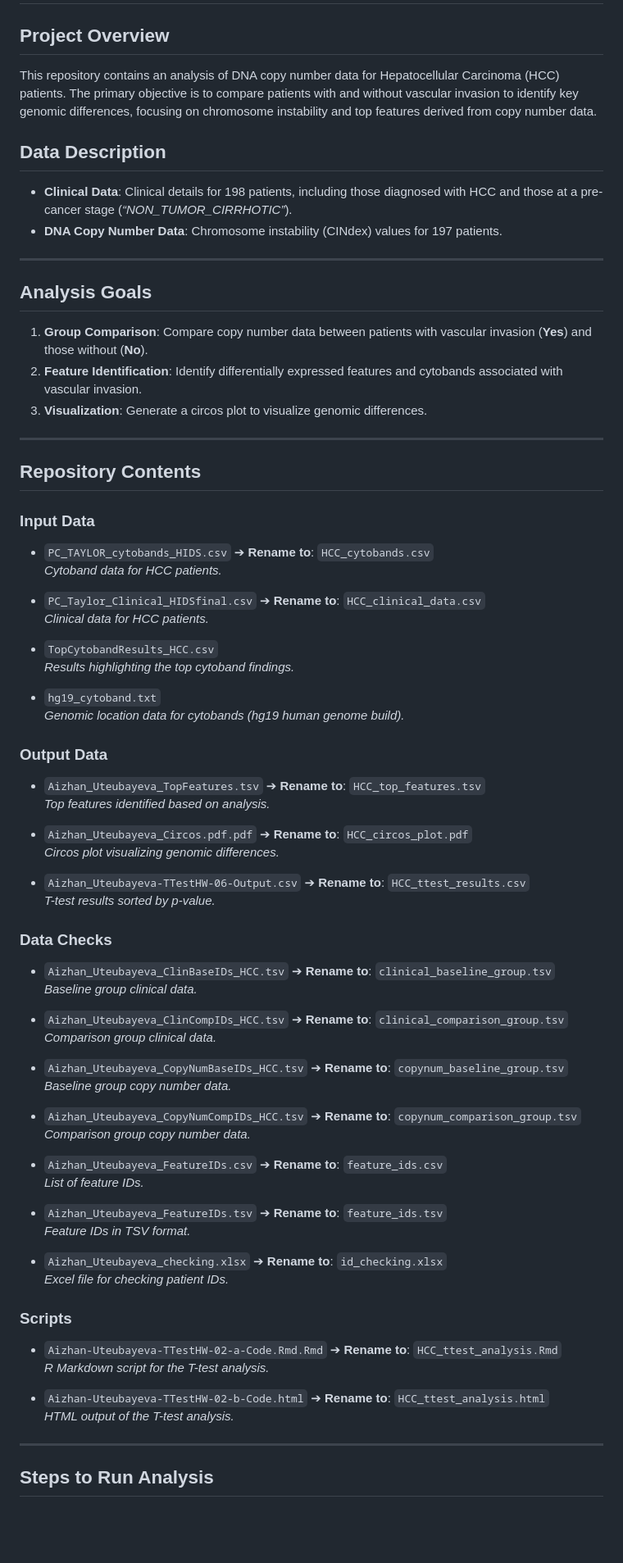
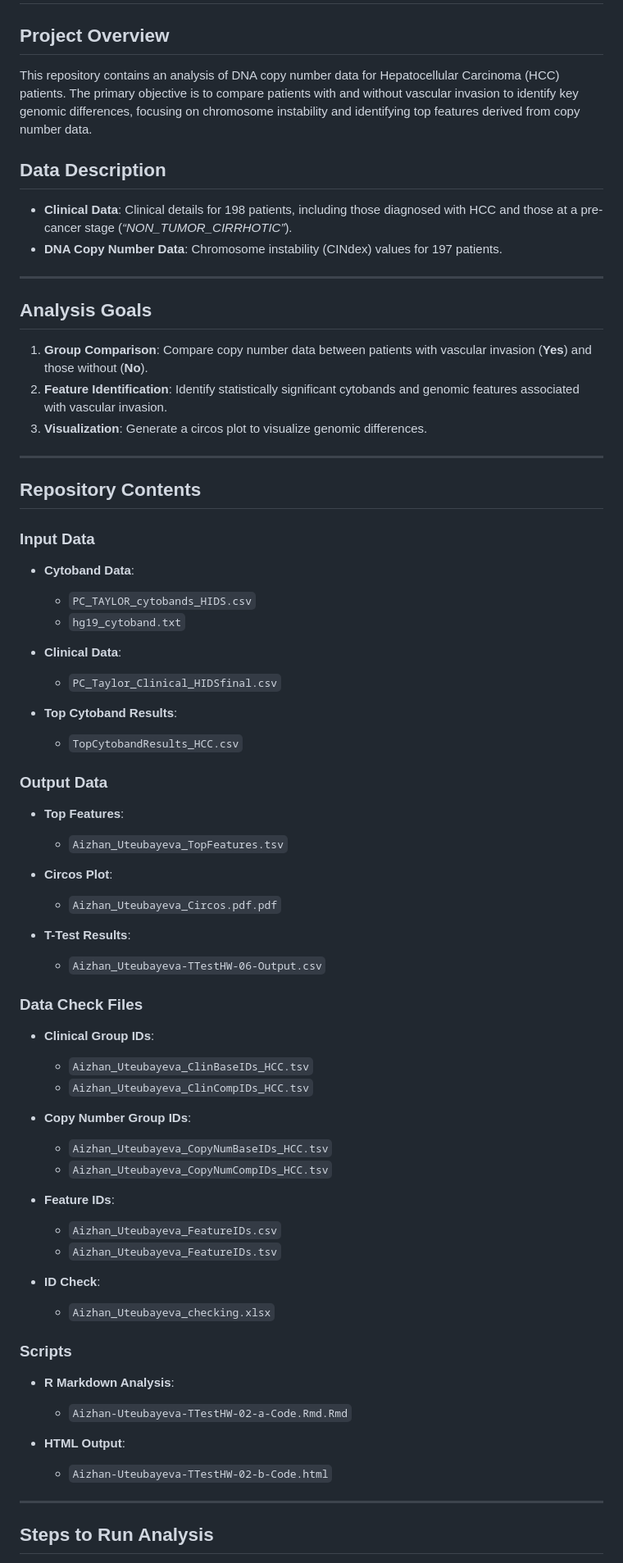
Before and after one commit to aijeanka/Hepatocellular-Carcinoma-HCC-Copy-Number-Analysis, a Markdown page: README.md, the part around one of its changes. Shown at 82% size. GitHub-like rendering; blank space fills up the shorter version.

```diff
--- a/README.md
+++ b/README.md
@@ -2,7 +2,7 @@
 
 ## **Project Overview**
 
-This repository contains an analysis of DNA copy number data for Hepatocellular Carcinoma (HCC) patients. The primary objective is to compare patients with and without vascular invasion to identify key genomic differences, focusing on chromosome instability and top features derived from copy number data.
+This repository contains an analysis of DNA copy number data for Hepatocellular Carcinoma (HCC) patients. The primary objective is to compare patients with and without vascular invasion to identify key genomic differences, focusing on chromosome instability and identifying top features derived from copy number data.
 
 ## **Data Description**
 
@@ -14,7 +14,7 @@ This repository contains an analysis of DNA copy number data for Hepatocellular
 ## **Analysis Goals**
 
 1. **Group Comparison**: Compare copy number data between patients with vascular invasion (**Yes**) and those without (**No**).
-2. **Feature Identification**: Identify differentially expressed features and cytobands associated with vascular invasion.
+2. **Feature Identification**: Identify statistically significant cytobands and genomic features associated with vascular invasion.
 3. **Visualization**: Generate a circos plot to visualize genomic differences.
 
 ---
@@ -23,59 +23,51 @@ This repository contains an analysis of DNA copy number data for Hepatocellular
 
 ### **Input Data**
 
-- `PC_TAYLOR_cytobands_HIDS.csv` ➔ **Rename to**: `HCC_cytobands.csv`
-  *Cytoband data for HCC patients.*
+- **Cytoband Data**:
+  - `PC_TAYLOR_cytobands_HIDS.csv`
+  - `hg19_cytoband.txt`
 
-- `PC_Taylor_Clinical_HIDSfinal.csv` ➔ **Rename to**: `HCC_clinical_data.csv`
-  *Clinical data for HCC patients.*
+- **Clinical Data**:
+  - `PC_Taylor_Clinical_HIDSfinal.csv`
 
-- `TopCytobandResults_HCC.csv`
-  *Results highlighting the top cytoband findings.*
-
-- `hg19_cytoband.txt`
-  *Genomic location data for cytobands (hg19 human genome build).*
+- **Top Cytoband Results**:
+  - `TopCytobandResults_HCC.csv`
 
 ### **Output Data**
 
-- `Aizhan_Uteubayeva_TopFeatures.tsv` ➔ **Rename to**: `HCC_top_features.tsv`
-  *Top features identified based on analysis.*
+- **Top Features**:
+  - `Aizhan_Uteubayeva_TopFeatures.tsv`
 
-- `Aizhan_Uteubayeva_Circos.pdf.pdf` ➔ **Rename to**: `HCC_circos_plot.pdf`
-  *Circos plot visualizing genomic differences.*
+- **Circos Plot**:
+  - `Aizhan_Uteubayeva_Circos.pdf.pdf`
 
-- `Aizhan_Uteubayeva-TTestHW-06-Output.csv` ➔ **Rename to**: `HCC_ttest_results.csv`
-  *T-test results sorted by p-value.*
+- **T-Test Results**:
+  - `Aizhan_Uteubayeva-TTestHW-06-Output.csv`
 
-### **Data Checks**
+### **Data Check Files**
 
-- `Aizhan_Uteubayeva_ClinBaseIDs_HCC.tsv` ➔ **Rename to**: `clinical_baseline_group.tsv`
-  *Baseline group clinical data.*
+- **Clinical Group IDs**:
+  - `Aizhan_Uteubayeva_ClinBaseIDs_HCC.tsv`
+  - `Aizhan_Uteubayeva_ClinCompIDs_HCC.tsv`
 
-- `Aizhan_Uteubayeva_ClinCompIDs_HCC.tsv` ➔ **Rename to**: `clinical_comparison_group.tsv`
-  *Comparison group clinical data.*
+- **Copy Number Group IDs**:
+  - `Aizhan_Uteubayeva_CopyNumBaseIDs_HCC.tsv`
+  - `Aizhan_Uteubayeva_CopyNumCompIDs_HCC.tsv`
 
-- `Aizhan_Uteubayeva_CopyNumBaseIDs_HCC.tsv` ➔ **Rename to**: `copynum_baseline_group.tsv`
-  *Baseline group copy number data.*
+- **Feature IDs**:
+  - `Aizhan_Uteubayeva_FeatureIDs.csv`
+  - `Aizhan_Uteubayeva_FeatureIDs.tsv`
 
-- `Aizhan_Uteubayeva_CopyNumCompIDs_HCC.tsv` ➔ **Rename to**: `copynum_comparison_group.tsv`
-  *Comparison group copy number data.*
-
-- `Aizhan_Uteubayeva_FeatureIDs.csv` ➔ **Rename to**: `feature_ids.csv`
-  *List of feature IDs.*
-
-- `Aizhan_Uteubayeva_FeatureIDs.tsv` ➔ **Rename to**: `feature_ids.tsv`
-  *Feature IDs in TSV format.*
-
-- `Aizhan_Uteubayeva_checking.xlsx` ➔ **Rename to**: `id_checking.xlsx`
-  *Excel file for checking patient IDs.*
+- **ID Check**:
+  - `Aizhan_Uteubayeva_checking.xlsx`
 
 ### **Scripts**
 
-- `Aizhan-Uteubayeva-TTestHW-02-a-Code.Rmd.Rmd` ➔ **Rename to**: `HCC_ttest_analysis.Rmd`
-  *R Markdown script for the T-test analysis.*
+- **R Markdown Analysis**:
+  - `Aizhan-Uteubayeva-TTestHW-02-a-Code.Rmd.Rmd`
 
-- `Aizhan-Uteubayeva-TTestHW-02-b-Code.html` ➔ **Rename to**: `HCC_ttest_analysis.html`
-  *HTML output of the T-test analysis.*
+- **HTML Output**:
+  - `Aizhan-Uteubayeva-TTestHW-02-b-Code.html`
 
 ---
 
```
Also changed, not shown: other parts of README.md (+30 -14 lines).
